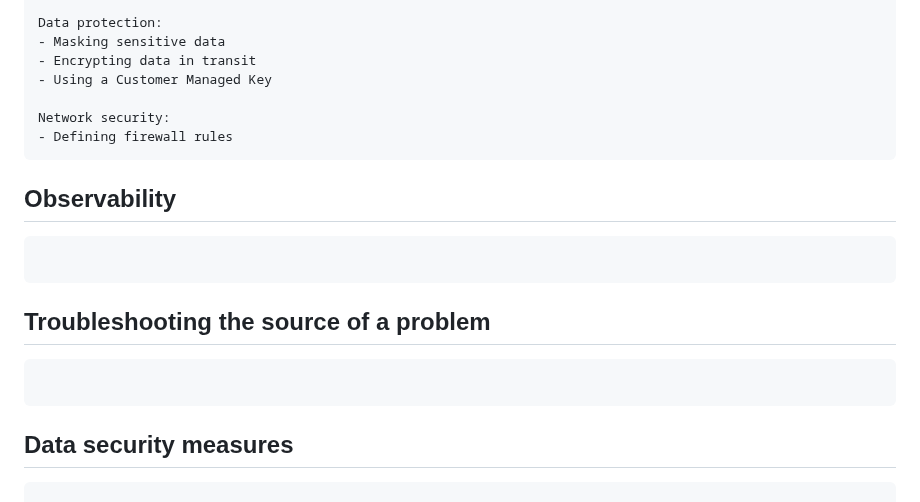
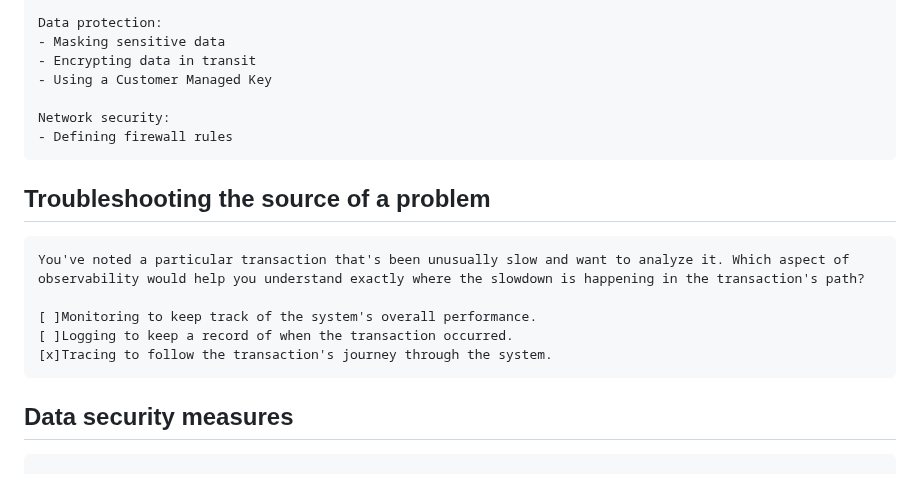
Before and after one commit to nabinno/dojo, a Markdown page: datacamp/understanding_modern_data_architecture.md, the part around the change. GitHub-like rendering.

Commit message:
DataCamp - Submit "Understanding Modern Data Architecture" - 3 - Troubleshooting the source of a problem.

````diff
--- a/datacamp/understanding_modern_data_architecture.md
+++ b/datacamp/understanding_modern_data_architecture.md
@@ -312,14 +312,13 @@ Network security:
 - Defining firewall rules
 ```
 
-## Observability
-```
-
-```
-
 ## Troubleshooting the source of a problem
 ```
+You've noted a particular transaction that's been unusually slow and want to analyze it. Which aspect of observability would help you understand exactly where the slowdown is happening in the transaction's path?
 
+[ ]Monitoring to keep track of the system's overall performance.
+[ ]Logging to keep a record of when the transaction occurred.
+[x]Tracing to follow the transaction's journey through the system.
 ```
 
 ## Data security measures
````
